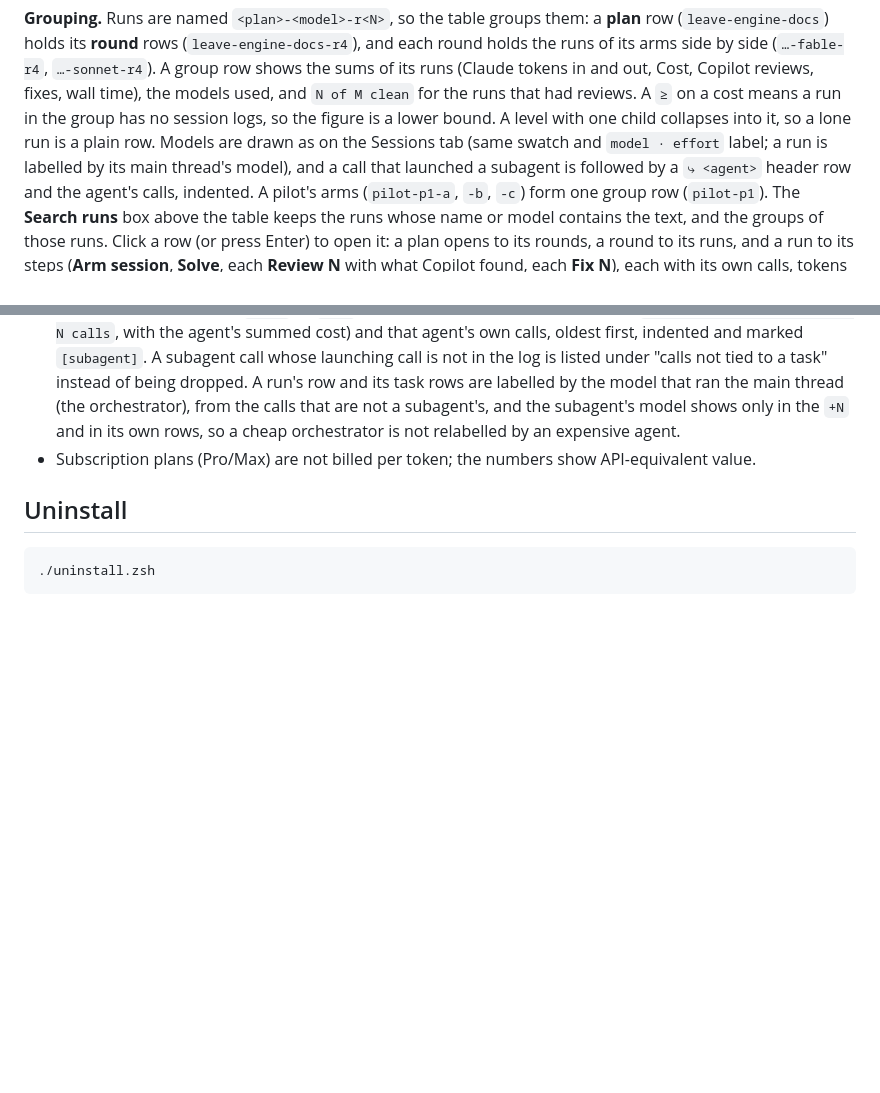
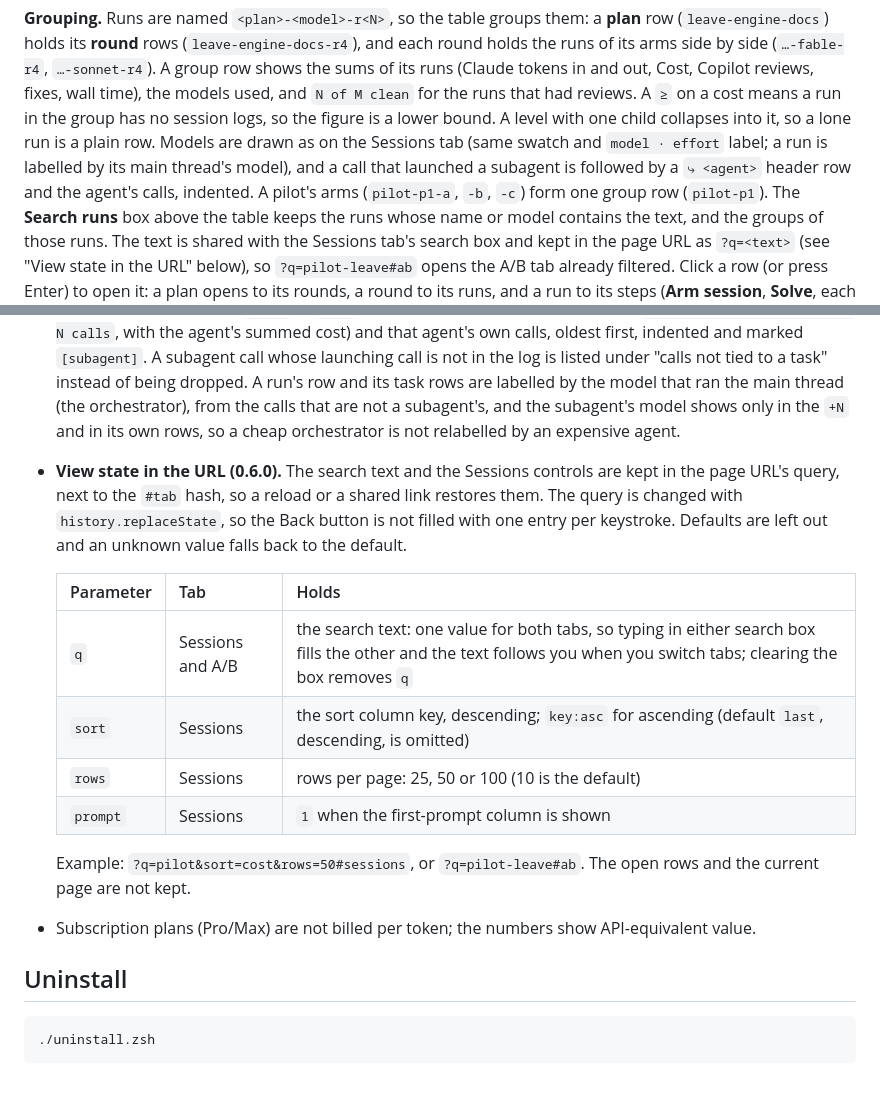
Before and after one commit to msusol/claude-code-plugins, a Markdown page: cost-dashboard/README.md, 2 parts joined by grey strips. Drawn GitHub-style; blank space fills up the shorter version.

```diff
--- a/cost-dashboard/README.md
+++ b/cost-dashboard/README.md
@@ -110,7 +122,7 @@ Every step has a single Cost, whoever incurred it: a Claude step's cost is price
 its runs (Claude tokens in and out, Cost, Copilot reviews, fixes, wall time), the models used, and `N of M clean` for the runs that had
 reviews. A `≥` on a cost means a run in the group has no session logs, so the figure is a lower bound. A level with one child collapses into
 it, so a lone run is a plain row. Models are drawn as on the Sessions tab (same swatch and `model · effort` label; a run is labelled by its main thread's model), and a call that launched a subagent is followed by a `⤷ <agent>` header row and the agent's calls, indented. A pilot's arms (`pilot-p1-a`, `-b`, `-c`) form one group row (`pilot-p1`). The **Search runs** box above the
-table keeps the runs whose name or model contains the text, and the groups of those runs. Click a row (or press Enter) to open it: a plan opens to its rounds, a round to its runs, and a run to its
+table keeps the runs whose name or model contains the text, and the groups of those runs. The text is shared with the Sessions tab's search box and kept in the page URL as `?q=<text>` (see "View state in the URL" below), so `?q=pilot-leave#ab` opens the A/B tab already filtered. Click a row (or press Enter) to open it: a plan opens to its rounds, a round to its runs, and a run to its
 steps (**Arm session**, **Solve**, each **Review N** with what Copilot found, each **Fix N**), each with its own calls, tokens and cost. A step
 that made Claude calls opens again, to **each call**: its time, what it did (`Bash: pytest -q`, `Edit: wordfreq.py`, `reply: …`, with a subagent's
 call marked), its model, tokens in and out, and its cost, oldest first. A Copilot review made none, so it is a plain row; calls that fall
@@ -195,6 +207,18 @@ Run from the repo root. The tests build synthetic session logs, so they need no
   by the model that ran the main thread (the orchestrator), from the calls that are not a subagent's, and
   the subagent's model shows only in the `+N` and in its own rows, so a cheap orchestrator is not relabelled
   by an expensive agent.
+- **View state in the URL (0.6.0).** The search text and the Sessions controls are kept in the page URL's query, next to the `#tab` hash, so a reload
+  or a shared link restores them. The query is changed with `history.replaceState`, so the Back button is not filled with one entry per keystroke.
+  Defaults are left out and an unknown value falls back to the default.
+
+  | Parameter | Tab | Holds |
+  |---|---|---|
+  | `q` | Sessions and A/B | the search text: one value for both tabs, so typing in either search box fills the other and the text follows you when you switch tabs; clearing the box removes `q` |
+  | `sort` | Sessions | the sort column key, descending; `key:asc` for ascending (default `last`, descending, is omitted) |
+  | `rows` | Sessions | rows per page: 25, 50 or 100 (10 is the default) |
+  | `prompt` | Sessions | `1` when the first-prompt column is shown |
+
+  Example: `?q=pilot&sort=cost&rows=50#sessions`, or `?q=pilot-leave#ab`. The open rows and the current page are not kept.
 - Subscription plans (Pro/Max) are not billed per token; the numbers show API-equivalent value.
 
 ## Uninstall
```
Also changed, not shown: other parts of cost-dashboard/README.md (+12 -0 lines), README.md (+1 -1 lines), cost-dashboard/images/cost-dashboard-ab-tab.png (added), cost-dashboard/images/cost-dashboard-sessions-tab.png (added), 5 other files.
